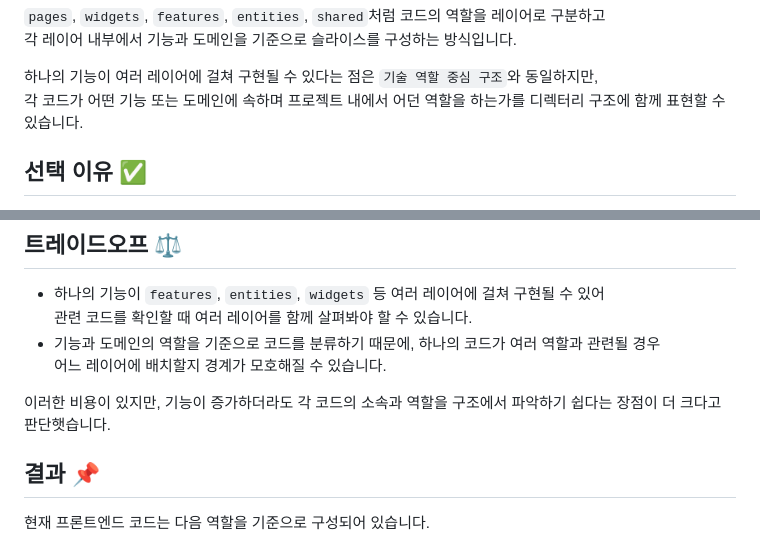
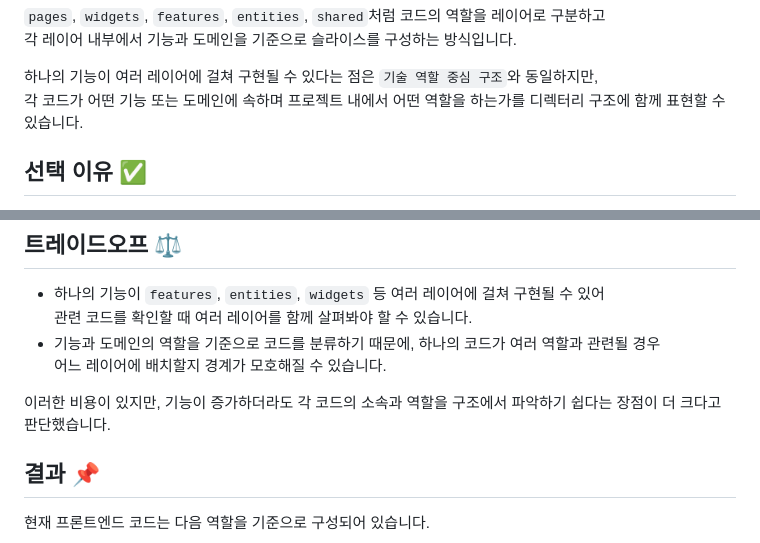
Before and after one commit to new-pic/frontend, a Markdown page: docs/adr/001-frontend-architecture.md, 2 parts joined by grey strips. GitHub-like rendering.

Commit message:
docs: 아키텍처 결정 문서 오타 수정

```diff
--- a/docs/adr/001-frontend-architecture.md
+++ b/docs/adr/001-frontend-architecture.md
@@ -52,7 +52,7 @@ src/
 각 레이어 내부에서 기능과 도메인을 기준으로 슬라이스를 구성하는 방식입니다.
 
 하나의 기능이 여러 레이어에 걸쳐 구현될 수 있다는 점은 `기술 역할 중심 구조`와 동일하지만,
-각 코드가 어떤 기능 또는 도메인에 속하며 프로젝트 내에서 어던 역할을 하는가를 디렉터리 구조에 함께 표현할 수 있습니다.
+각 코드가 어떤 기능 또는 도메인에 속하며 프로젝트 내에서 어떤 역할을 하는가를 디렉터리 구조에 함께 표현할 수 있습니다.
 
 ## 선택 이유 ✅
 
@@ -70,7 +70,7 @@ FSD 기반 구조는 기술적인 코드 종류가 아니라 기능과 도메인
 - 기능과 도메인의 역할을 기준으로 코드를 분류하기 때문에, 하나의 코드가 여러 역할과 관련될 경우
   어느 레이어에 배치할지 경계가 모호해질 수 있습니다.
 
-이러한 비용이 있지만, 기능이 증가하더라도 각 코드의 소속과 역할을 구조에서 파악하기 쉽다는 장점이 더 크다고 판단햇습니다.
+이러한 비용이 있지만, 기능이 증가하더라도 각 코드의 소속과 역할을 구조에서 파악하기 쉽다는 장점이 더 크다고 판단했습니다.
 
 ## 결과 📌
 
```
